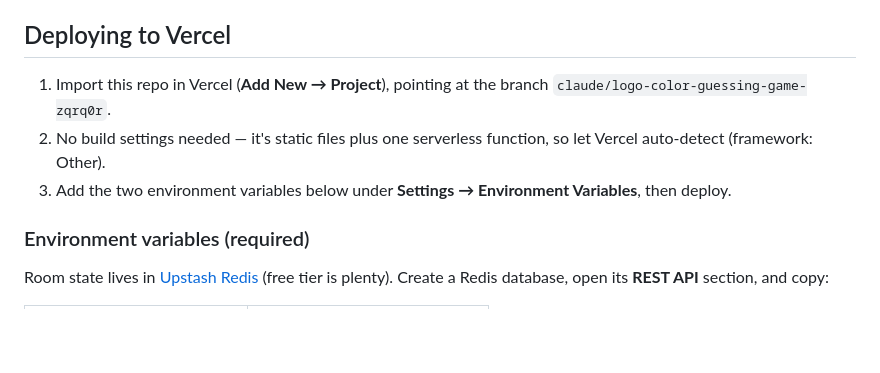
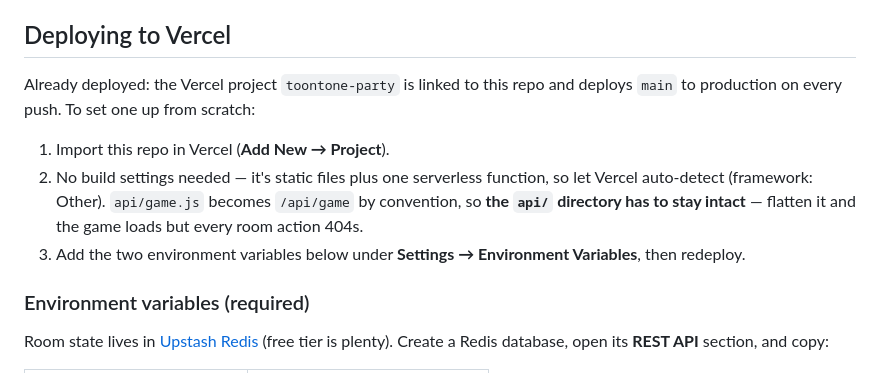
Before and after one commit to ZachTrade/toontone-party, a Markdown page: README.md, the part around the change. Rendered like a GitHub page; blank space fills up the shorter version.

Commit message:
Point the deploy notes at main
main is the production branch now, and the api/ directory is the part that
can't be flattened — Vercel maps api/game.js to /api/game by convention, which
is exactly what the zip upload broke.

Co-Authored-By: Claude Opus 5 <noreply@anthropic.com>
Claude-Session: https://claude.ai/code/session_013BbyRftuCZz8Z7uq2wRW6G

```diff
--- a/README.md
+++ b/README.md
@@ -11,12 +11,16 @@ Five rounds, up to 12 players per room, live leaderboard, podium at the end.
 
 ## Deploying to Vercel
 
-1. Import this repo in Vercel (**Add New → Project**), pointing at the branch
-   `claude/logo-color-guessing-game-zqrq0r`.
+Already deployed: the Vercel project `toontone-party` is linked to this repo and deploys
+`main` to production on every push. To set one up from scratch:
+
+1. Import this repo in Vercel (**Add New → Project**).
 2. No build settings needed — it's static files plus one serverless function, so let
-   Vercel auto-detect (framework: Other).
+   Vercel auto-detect (framework: Other). `api/game.js` becomes `/api/game` by
+   convention, so **the `api/` directory has to stay intact** — flatten it and the game
+   loads but every room action 404s.
 3. Add the two environment variables below under **Settings → Environment Variables**,
-   then deploy.
+   then redeploy.
 
 ### Environment variables (required)
 
```
